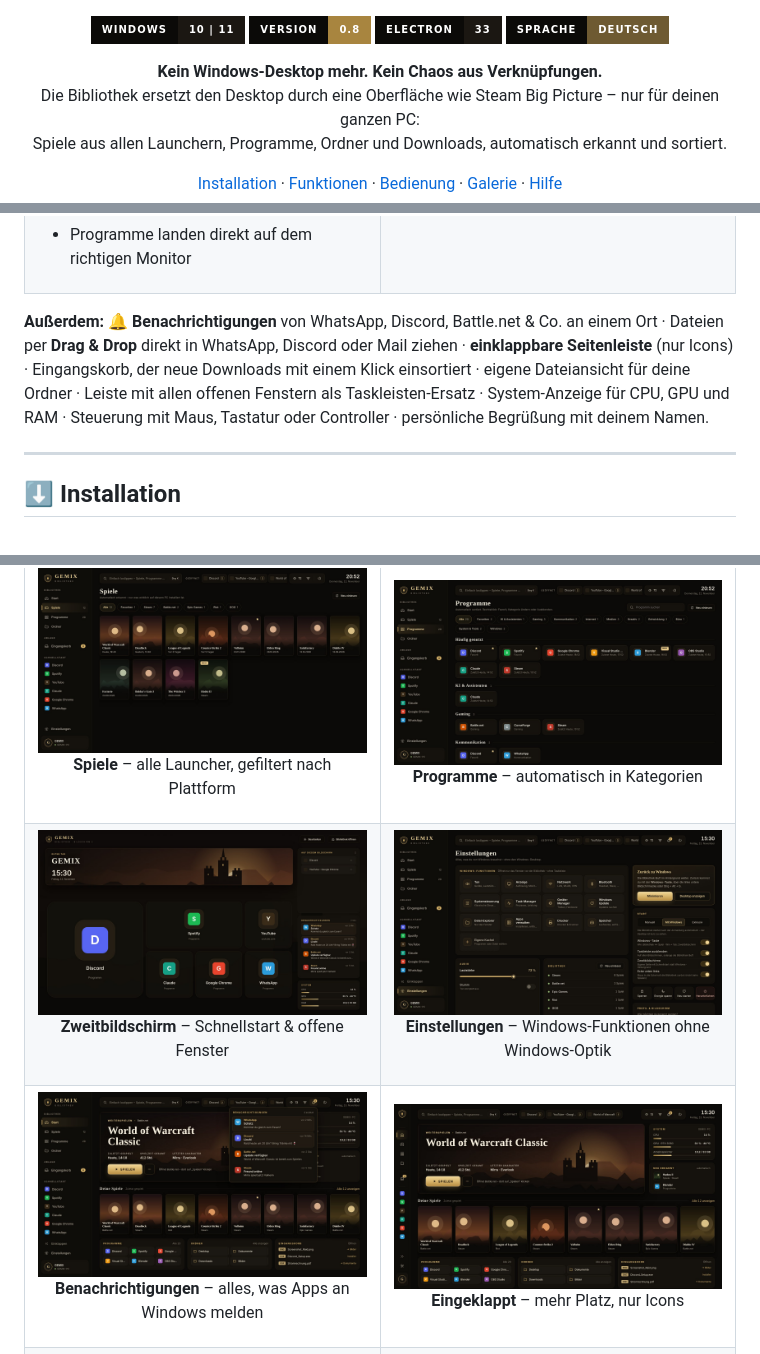
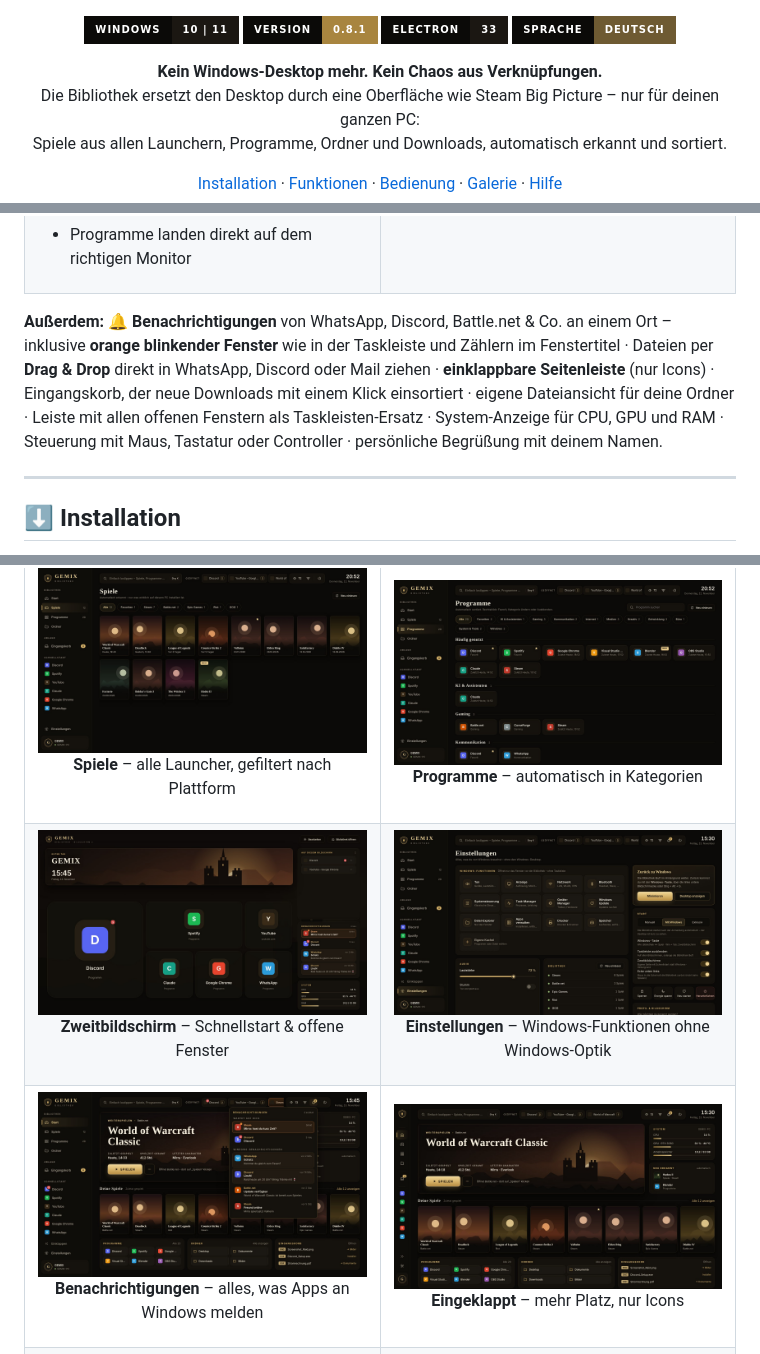
Before and after one commit to IGemiXI/Bibliothek, a Markdown page: README.md, 3 parts joined by grey strips. GitHub-like rendering; pictures changed too: docs/screenshots/companion.jpg, docs/screenshots/notifications.jpg; badges without logos.

```diff
--- a/README.md
+++ b/README.md
@@ -4,7 +4,7 @@
 
 <p align="center">
   <img src="https://img.shields.io/badge/Windows-10%20%7C%2011-1b1712?style=for-the-badge&logo=windows&logoColor=d6b268&labelColor=0b0a08" alt="Windows 10 | 11">
-  <img src="https://img.shields.io/badge/Version-0.8-1b1712?style=for-the-badge&labelColor=0b0a08&color=a8853f" alt="Version 0.8">
+  <img src="https://img.shields.io/badge/Version-0.8.1-1b1712?style=for-the-badge&labelColor=0b0a08&color=a8853f" alt="Version 0.8.1">
   <img src="https://img.shields.io/badge/Electron-33-1b1712?style=for-the-badge&logo=electron&logoColor=d6b268&labelColor=0b0a08" alt="Electron">
   <img src="https://img.shields.io/badge/Sprache-Deutsch-1b1712?style=for-the-badge&labelColor=0b0a08&color=6e5a32" alt="Deutsch">
 </p>
@@ -88,7 +88,7 @@ Ton, Anzeige, Netzwerk, Bluetooth, Systemsteuerung, Task-Manager & Co. als Kache
 </tr>
 </table>
 
-**Außerdem:** 🔔 **Benachrichtigungen** von WhatsApp, Discord, Battle.net & Co. an einem Ort · Dateien per **Drag & Drop** direkt in WhatsApp, Discord oder Mail ziehen · **einklappbare Seitenleiste** (nur Icons) · Eingangskorb, der neue Downloads mit einem Klick einsortiert · eigene Dateiansicht für deine Ordner · Leiste mit allen offenen Fenstern als Taskleisten-Ersatz · System-Anzeige für CPU, GPU und RAM · Steuerung mit Maus, Tastatur oder Controller · persönliche Begrüßung mit deinem Namen.
+**Außerdem:** 🔔 **Benachrichtigungen** von WhatsApp, Discord, Battle.net & Co. an einem Ort – inklusive **orange blinkender Fenster** wie in der Taskleiste und Zählern im Fenstertitel · Dateien per **Drag & Drop** direkt in WhatsApp, Discord oder Mail ziehen · **einklappbare Seitenleiste** (nur Icons) · Eingangskorb, der neue Downloads mit einem Klick einsortiert · eigene Dateiansicht für deine Ordner · Leiste mit allen offenen Fenstern als Taskleisten-Ersatz · System-Anzeige für CPU, GPU und RAM · Steuerung mit Maus, Tastatur oder Controller · persönliche Begrüßung mit deinem Namen.
 
 ---
 
```
Also changed, not shown: other parts of README.md (+1 -1 lines), CHANGELOG.md (+5 -0 lines), 6 other files.
